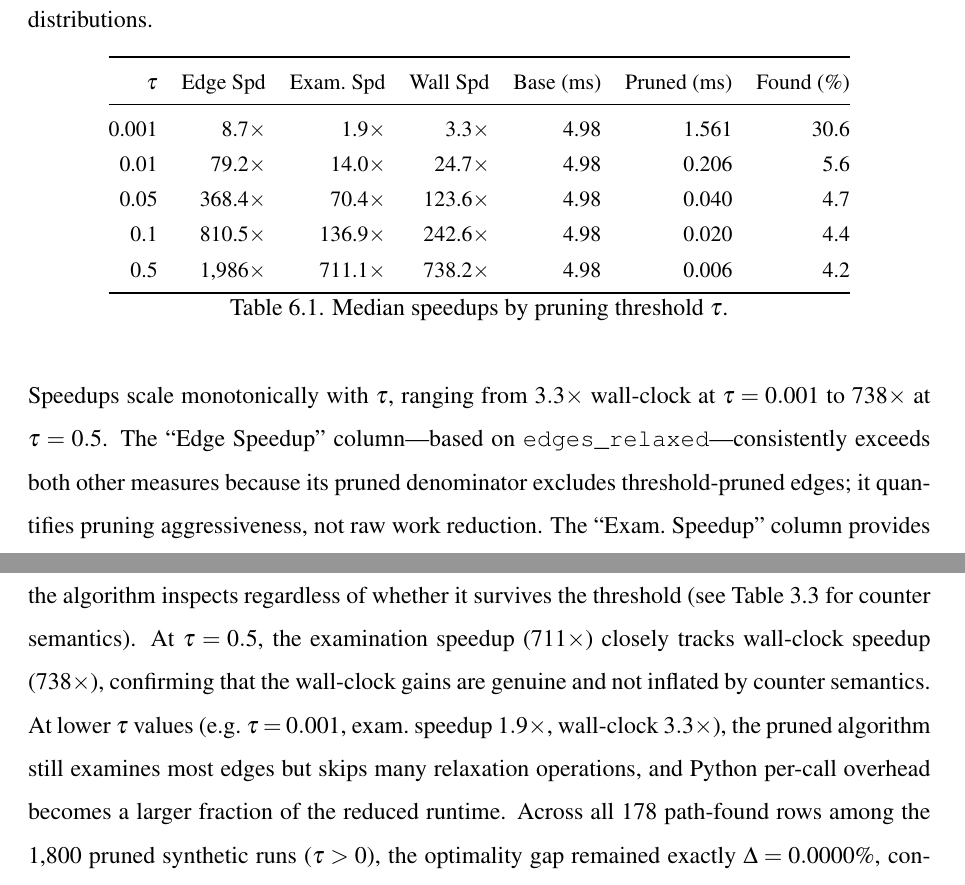
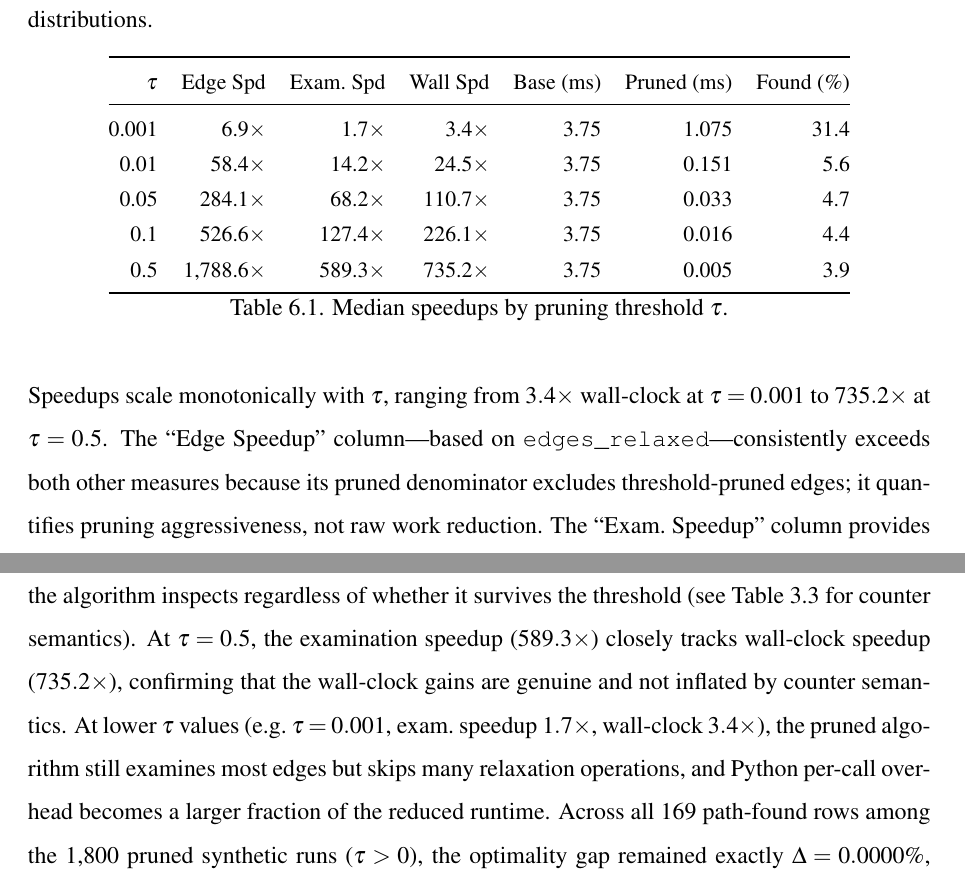
Before and after one commit to The-Two-Y-s/Customer-Journey-Path-Optimization, a LaTeX thesis (Progress_Report/main.tex, which reads Progress_Report/5_-_results.tex): two parts of pages 44 and 45 of 60, joined at a grey line, cut so that both start at the same text. Compiled offline with pdfLaTeX.

Commit message:
rerun experiments

```diff
--- a/Progress_Report/5_-_results.tex
+++ b/Progress_Report/5_-_results.tex
@@ -18,18 +18,18 @@ Table~\ref{table:speedup_tau} summarizes median speedups aggregated across all g
 \toprule
 $\tau$ & Edge Spd & Exam.\ Spd & Wall Spd & Base (ms) & Pruned (ms) & Found (\%) \\
 \midrule
-0.001 &   8.7$\times$ &   1.9$\times$ &   3.3$\times$ & 4.98 & 1.561 & 30.6 \\
-0.01  &  79.2$\times$ &  14.0$\times$ &  24.7$\times$ & 4.98 & 0.206 & 5.6  \\
-0.05  & 368.4$\times$ &  70.4$\times$ & 123.6$\times$ & 4.98 & 0.040 & 4.7  \\
-0.1   & 810.5$\times$ & 136.9$\times$ & 242.6$\times$ & 4.98 & 0.020 & 4.4  \\
-0.5   & 1,986$\times$ & 711.1$\times$ & 738.2$\times$ & 4.98 & 0.006 & 4.2  \\
+0.001 &  6.9$\times$ &   1.7$\times$ &   3.4$\times$ & 3.75 & 1.075 & 31.4 \\
+0.01  &  58.4$\times$ &  14.2$\times$ &  24.5$\times$ & 3.75 & 0.151 & 5.6  \\
+0.05  & 284.1$\times$ &  68.2$\times$ & 110.7$\times$ & 3.75 & 0.033 & 4.7  \\
+0.1   & 526.6$\times$ & 127.4$\times$ & 226.1$\times$ & 3.75 & 0.016 & 4.4  \\
+0.5   & 1,788.6$\times$ & 589.3$\times$ & 735.2$\times$ & 3.75 & 0.005 & 3.9  \\
 \bottomrule
 \end{tabular}
 \caption[Speedup by pruning threshold $\tau$]{Median speedups by pruning threshold $\tau$.}
 \label{table:speedup_tau}
 \end{table}
 
-Speedups scale monotonically with $\tau$, ranging from $3.3\times$ wall-clock at $\tau=0.001$ to $738\times$ at $\tau=0.5$. The ``Edge Speedup'' column---based on \texttt{edges\_relaxed}---consistently exceeds both other measures because its pruned denominator excludes threshold-pruned edges; it quantifies pruning aggressiveness, not raw work reduction. The ``Exam.\ Speedup'' column provides the fair like-for-like comparison using \texttt{edges\_examined}, which counts every outgoing edge the algorithm inspects regardless of whether it survives the threshold (see Table~\ref{table:edges_relaxed} for counter semantics). At $\tau=0.5$, the examination speedup ($711\times$) closely tracks wall-clock speedup ($738\times$), confirming that the wall-clock gains are genuine and not inflated by counter semantics. At lower $\tau$ values (e.g.\ $\tau=0.001$, exam.\ speedup $1.9\times$, wall-clock $3.3\times$), the pruned algorithm still examines most edges but skips many relaxation operations, and Python per-call overhead becomes a larger fraction of the reduced runtime. Across all 178 path-found rows among the 1,800 pruned synthetic runs ($\tau > 0$), the optimality gap remained exactly $\Delta = 0.0000\%$, confirming the all-or-nothing property (Theorem~\ref{thm:all_or_nothing}, Chapter~\ref{chap:correctness}). Path-found rates decrease with $\tau$, reflecting the reachability--speed trade-off inherent in the pruning approach.
+Speedups scale monotonically with $\tau$, ranging from $3.4\times$ wall-clock at $\tau=0.001$ to $735.2\times$ at $\tau=0.5$. The ``Edge Speedup'' column---based on \texttt{edges\_relaxed}---consistently exceeds both other measures because its pruned denominator excludes threshold-pruned edges; it quantifies pruning aggressiveness, not raw work reduction. The ``Exam.\ Speedup'' column provides the fair like-for-like comparison using \texttt{edges\_examined}, which counts every outgoing edge the algorithm inspects regardless of whether it survives the threshold (see Table~\ref{table:edges_relaxed} for counter semantics). At $\tau=0.5$, the examination speedup ($589.3\times$) closely tracks wall-clock speedup ($735.2\times$), confirming that the wall-clock gains are genuine and not inflated by counter semantics. At lower $\tau$ values (e.g.\ $\tau=0.001$, exam.\ speedup $1.7\times$, wall-clock $3.4\times$), the pruned algorithm still examines most edges but skips many relaxation operations, and Python per-call overhead becomes a larger fraction of the reduced runtime. Across all 169 path-found rows among the 1,800 pruned synthetic runs ($\tau > 0$), the optimality gap remained exactly $\Delta = 0.0000\%$, confirming the all-or-nothing property (Theorem~\ref{thm:all_or_nothing}, Chapter~\ref{chap:correctness}). Path-found rates decrease with $\tau$, reflecting the reachability--speed trade-off inherent in the pruning approach.
 
 \begin{figure}[htbp]
 \centering
```
Also changed, not shown: Progress_Report/main.pdf, 1 other file.
